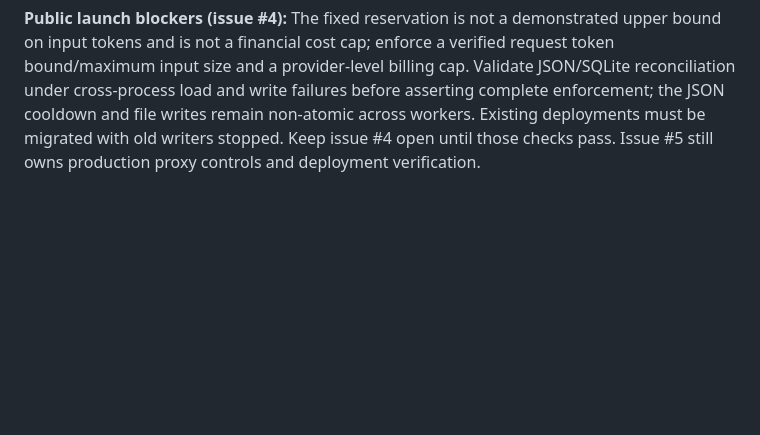
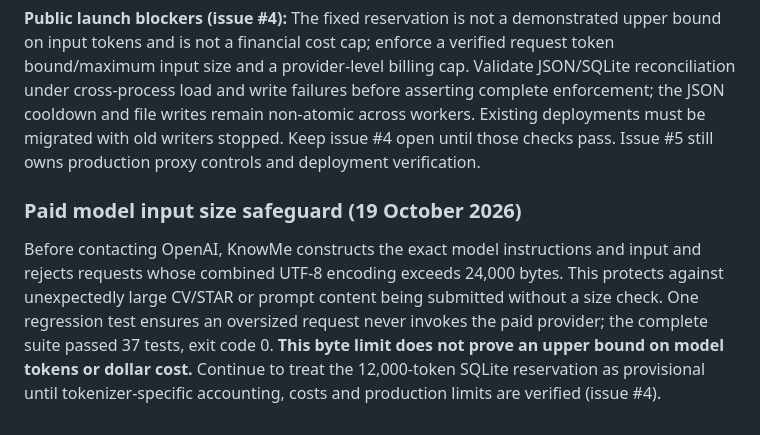
Before and after one commit to robvoto/knowMe, a Markdown page: backend/DEPLOYMENT_AND_ADMIN_GUIDE.md, the part around the change. GitHub-like rendering; blank space fills up the shorter version.

Commit message:
docs: record pre-provider model input size safeguard

```diff
--- a/backend/DEPLOYMENT_AND_ADMIN_GUIDE.md
+++ b/backend/DEPLOYMENT_AND_ADMIN_GUIDE.md
@@ -708,3 +708,7 @@ The SQLite budget store now has `import_legacy_floor(day, tokens)` for a control
 The main `/api/ask` path now calls `reserve_paid_llm_budget()` before a paid OpenAI request. It imports the existing JSON day's spent-token floor into SQLite using an idempotent transaction, then reserves **12,000 tokens** atomically per request. Successful responses settle actual reported usage; ambiguous provider errors/timeouts conservatively settle the entire reservation. Budget exhaustion returns HTTP 429. The existing JSON ledger continues serving rate-limit and legacy reporting responsibilities. Regression tests cover successful live reservations, provider timeouts and budget exhaustion; the full local suite passed **36 tests with exit code 0**.
 
 **Public launch blockers (issue #4):** The fixed reservation is not a demonstrated upper bound on input tokens and is not a financial cost cap; enforce a verified request token bound/maximum input size and a provider-level billing cap. Validate JSON/SQLite reconciliation under cross-process load and write failures before asserting complete enforcement; the JSON cooldown and file writes remain non-atomic across workers. Existing deployments must be migrated with old writers stopped. Keep issue #4 open until those checks pass. Issue #5 still owns production proxy controls and deployment verification.
+
+### Paid model input size safeguard (19 October 2026)
+
+Before contacting OpenAI, KnowMe constructs the exact model instructions and input and rejects requests whose combined UTF-8 encoding exceeds 24,000 bytes. This protects against unexpectedly large CV/STAR or prompt content being submitted without a size check. One regression test ensures an oversized request never invokes the paid provider; the complete suite passed 37 tests, exit code 0. **This byte limit does not prove an upper bound on model tokens or dollar cost.** Continue to treat the 12,000-token SQLite reservation as provisional until tokenizer-specific accounting, costs and production limits are verified (issue #4).
```
